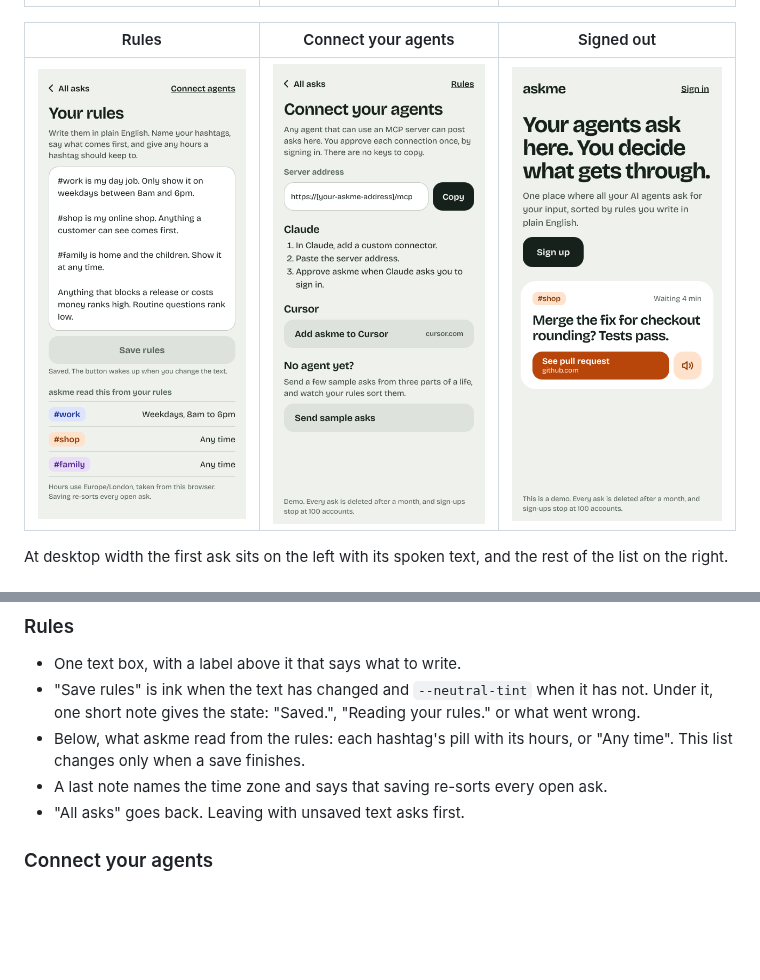
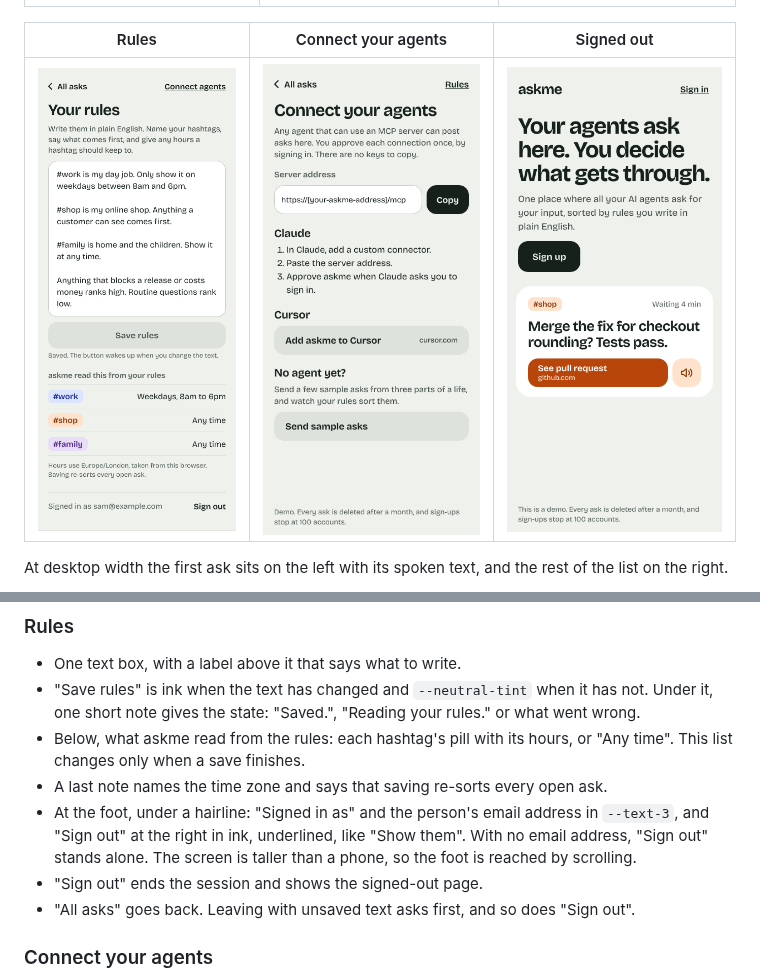
Before and after one commit to t-d-d/askme-mcp, a Markdown page: docs/design.md, 2 parts joined by grey strips. GitHub-like rendering; pictures changed too: docs/design/screens/rules.png; blank space fills up the shorter version.

```diff
--- a/docs/design.md
+++ b/docs/design.md
@@ -207,7 +207,9 @@ Shown when the account has never had an ask. A white card says "Your agents can
 - "Save rules" is ink when the text has changed and `--neutral-tint` when it has not. Under it, one short note gives the state: "Saved.", "Reading your rules." or what went wrong.
 - Below, what askme read from the rules: each hashtag's pill with its hours, or "Any time". This list changes only when a save finishes.
 - A last note names the time zone and says that saving re-sorts every open ask.
-- "All asks" goes back. Leaving with unsaved text asks first.
+- At the foot, under a hairline: "Signed in as" and the person's email address in `--text-3`, and "Sign out" at the right in ink, underlined, like "Show them". With no email address, "Sign out" stands alone. The screen is taller than a phone, so the foot is reached by scrolling.
+- "Sign out" ends the session and shows the signed-out page.
+- "All asks" goes back. Leaving with unsaved text asks first, and so does "Sign out".
 
 ### Connect your agents
 
```
Also changed, not shown: 10 other files.
